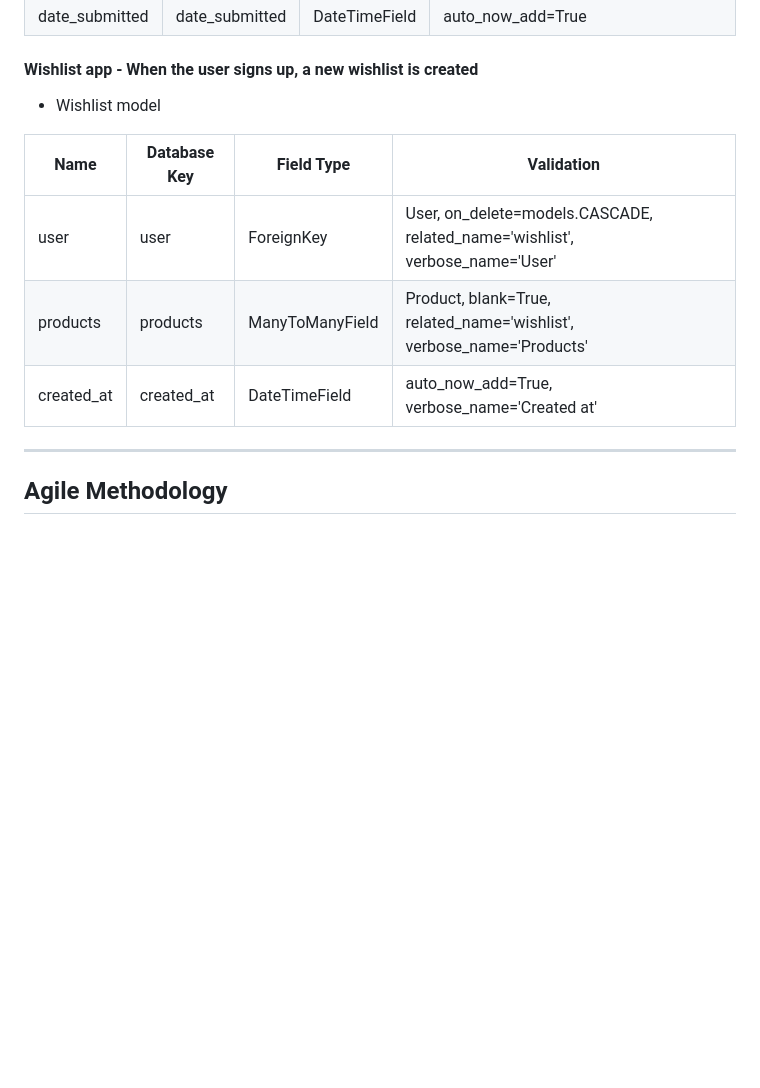
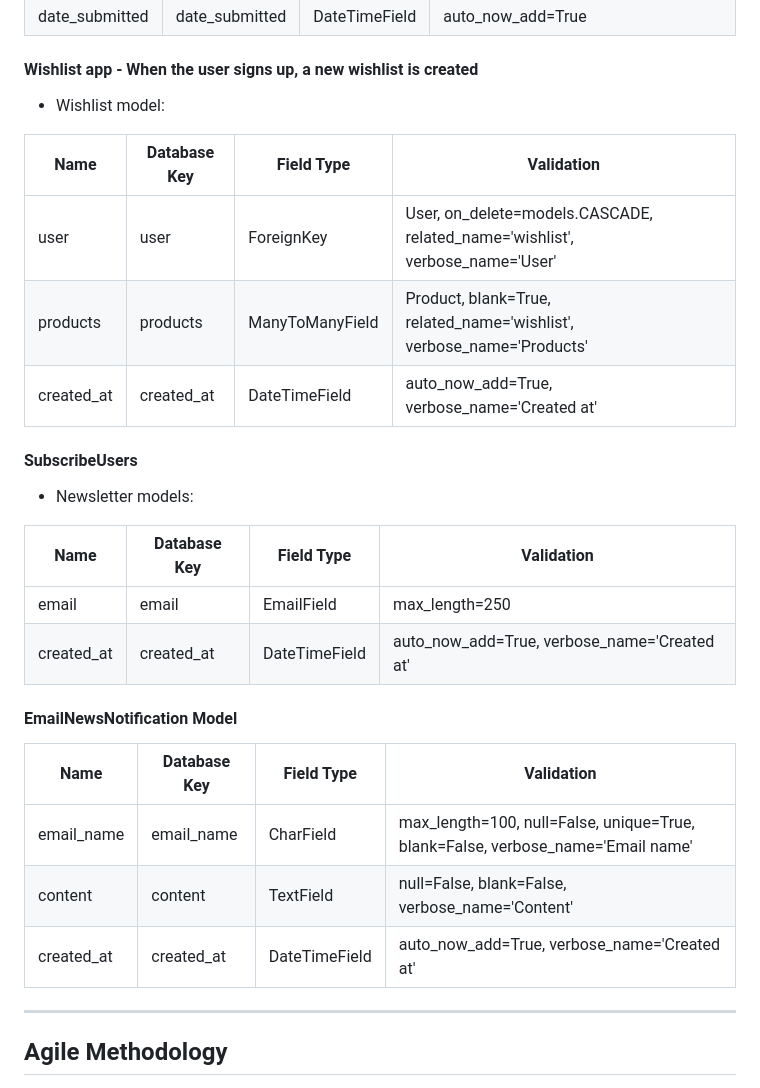
Before and after one commit to NikolettaGr/e-commerce, a Markdown page: README.md, the part around one of its changes. Drawn GitHub-style; blank space fills up the shorter version.

```diff
--- a/README.md
+++ b/README.md
@@ -311,13 +334,35 @@ Multiple apps and classes/models were created for the project, each one supporti
 
 #### Wishlist app - When the user signs up, a new wishlist is created
 
-   - Wishlist model
+   - Wishlist model:
 
 | Name          | Database Key  | Field Type    | Validation |
 | ------------- | ------------- | ------------- | ---------- |
 | user          | user          | ForeignKey   | User, on_delete=models.CASCADE, related_name='wishlist', verbose_name='User' |
 | products      | products      | ManyToManyField | Product, blank=True, related_name='wishlist', verbose_name='Products' |
 | created_at    | created_at    | DateTimeField | auto_now_add=True, verbose_name='Created at' |
+
+
+
+#### SubscribeUsers
+
+   - Newsletter models:
+
+| Name          | Database Key  | Field Type    | Validation |
+| ------------- | ------------- | ------------- | ---------- |
+| email         | email         | EmailField    | max_length=250 |
+| created_at    | created_at    | DateTimeField | auto_now_add=True, verbose_name='Created at' |
+
+
+
+#### EmailNewsNotification Model
+
+| Name          | Database Key  | Field Type    | Validation |
+| ------------- | ------------- | ------------- | ---------- |
+| email_name    | email_name    | CharField    | max_length=100, null=False, unique=True, blank=False, verbose_name='Email name' |
+| content       | content       | TextField    | null=False, blank=False, verbose_name='Content' |
+| created_at    | created_at    | DateTimeField | auto_now_add=True, verbose_name='Created at' |
+
 
 ---
 
```
Also changed, not shown: other parts of README.md (+38 -15 lines).
